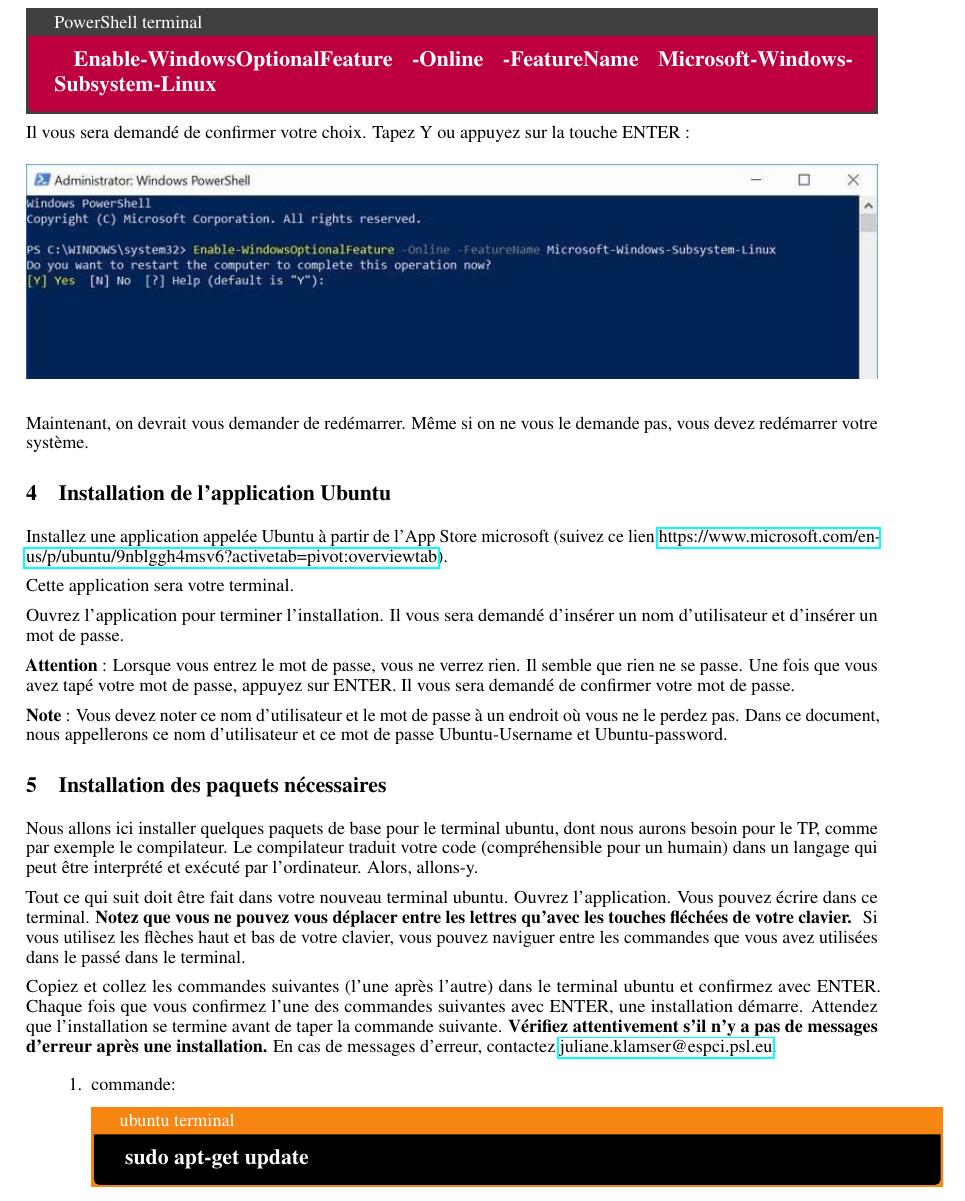
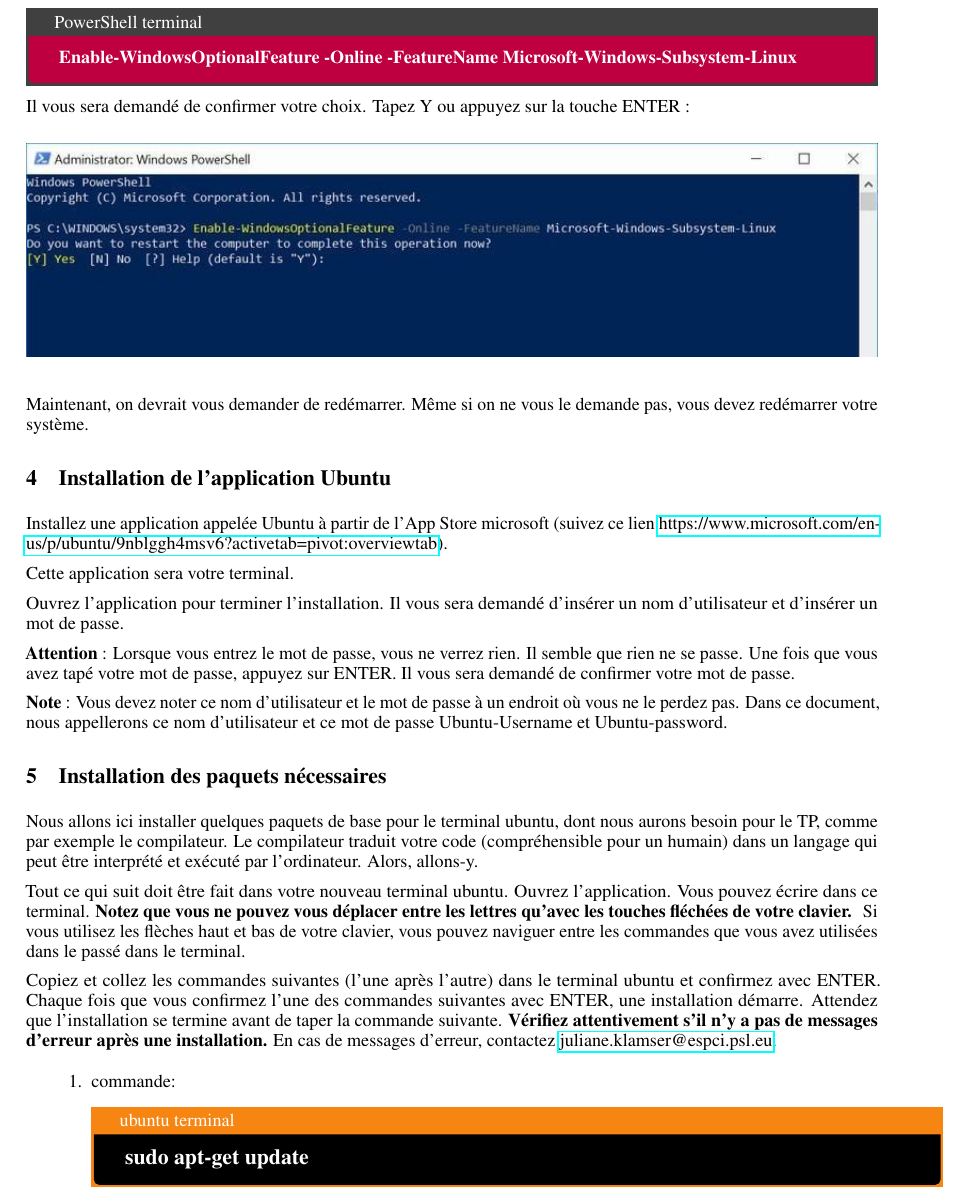
Before and after one commit to JulianeKlamser/TP_Programmation2020_ForStaff, a LaTeX document (InstallationInstructions/Windows10/InstallationWindows10.tex): part of page 4 of 12, cut so that both start at the same text. Compiled offline with pdfLaTeX.

Commit message:
one line for PowerShell

```diff
--- a/InstallationInstructions/Windows10/InstallationWindows10.tex
+++ b/InstallationInstructions/Windows10/InstallationWindows10.tex
@@ -110,7 +110,7 @@ Allez dans le menu Start et recherchez PowerShell. Exécutez-le en tant qu'admin
 Après l'ouverture du PowerShell, copiez et passez la ligne suivante dans le terminal PowerShell et appuyez sur ENTER:
 
 \begin{tcolorbox}[width=\textwidth,colback={purple},title={PowerShell terminal},outer arc=0mm,colupper=white]
-    \large\textbf{ Enable-WindowsOptionalFeature -Online -FeatureName Microsoft-Windows-Subsystem-Linux }
+    \textbf{ Enable-WindowsOptionalFeature -Online -FeatureName Microsoft-Windows-Subsystem-Linux }
 \end{tcolorbox}
 Il vous sera demandé de confirmer votre choix. Tapez Y ou appuyez sur la touche ENTER :
 \begin{figure}[H]
```
Also changed, not shown: InstallationInstructions/Windows10/InstallationWindows10.pdf.
